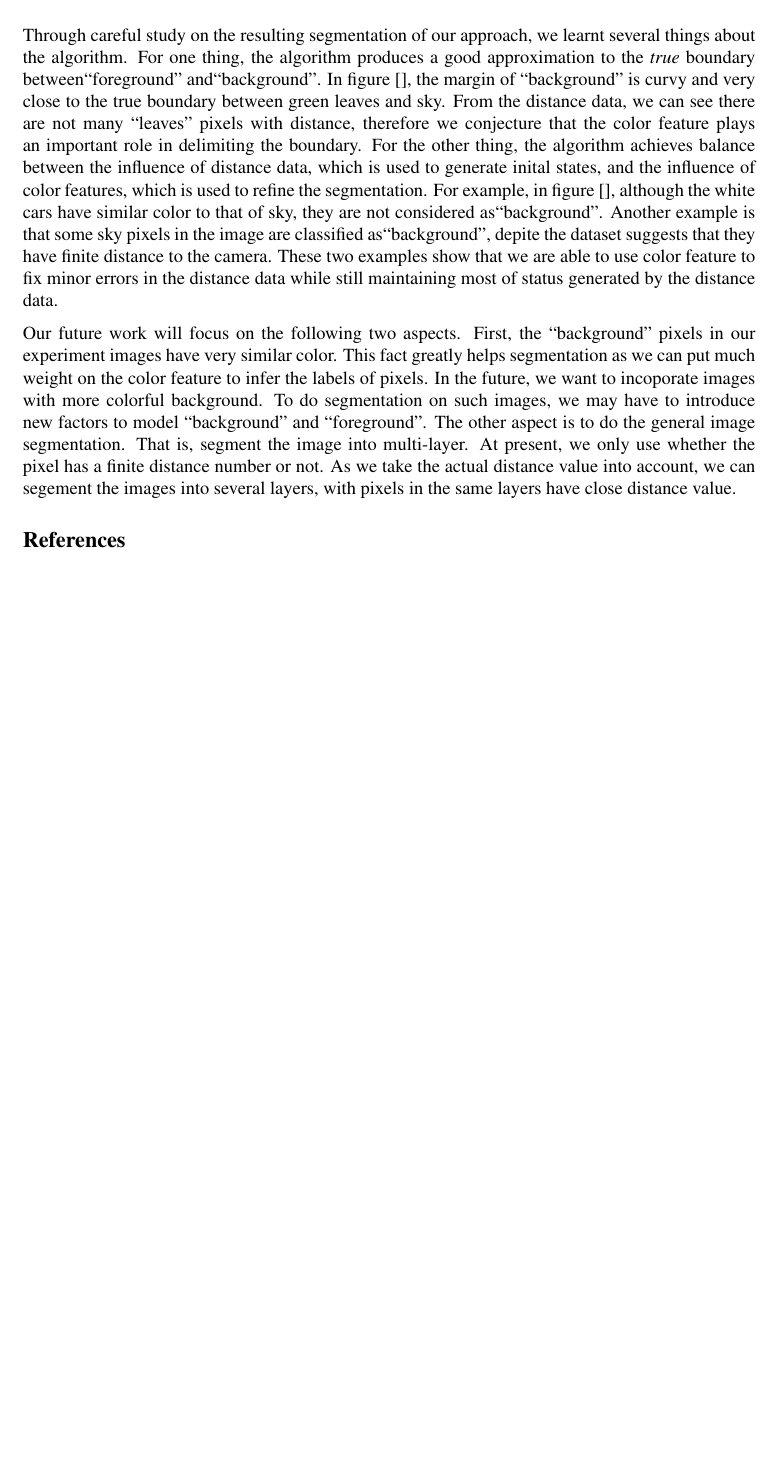
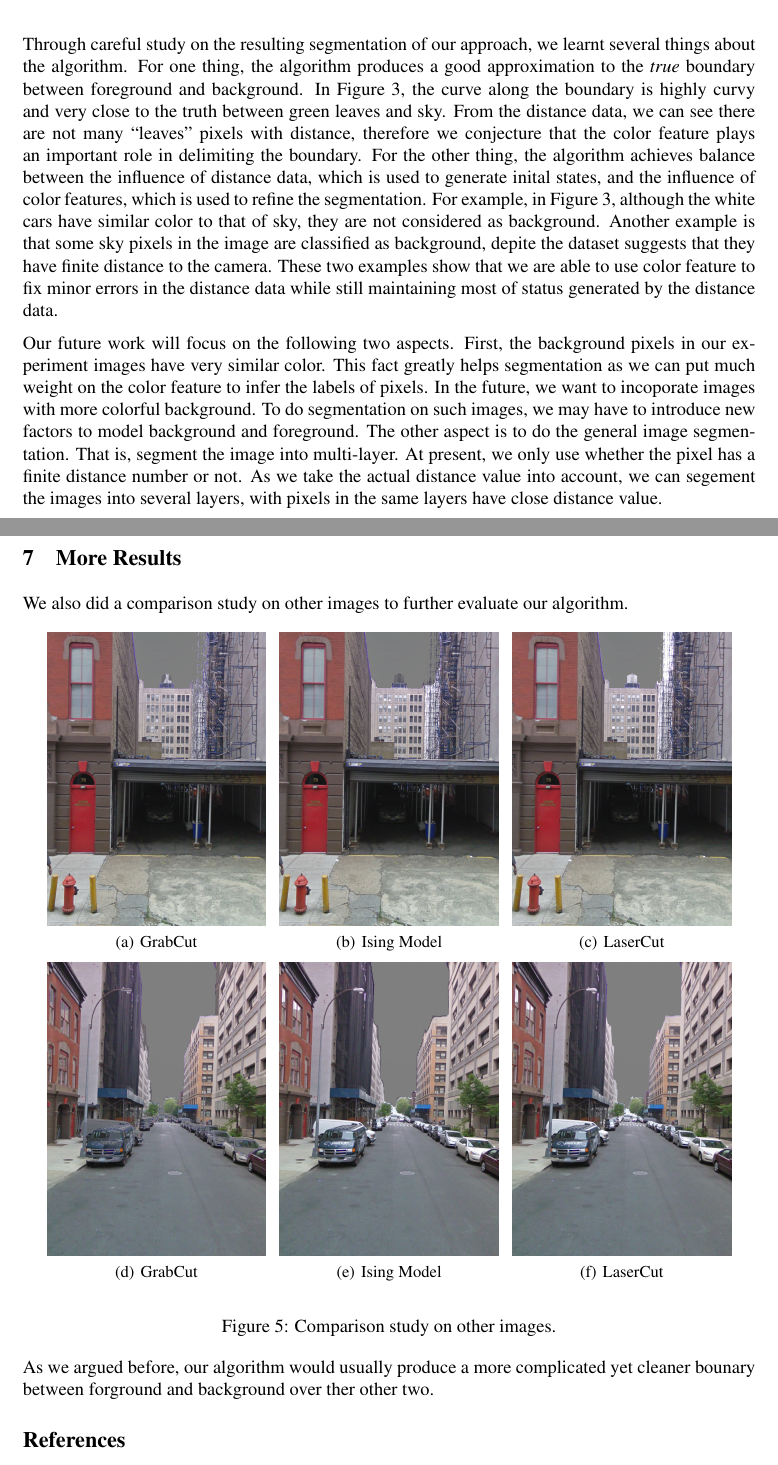
Before and after one commit to siyuliu/cos424, a LaTeX document (doc/final/final.tex): part of page 5 of 6 before the commit and two parts of pages 6 and 7 of 8 after it, the two joined at a grey line, cut so that both start at the same text, the shorter picture padded with empty space. Compiled offline with pdfLaTeX.

Commit message:
Images added
Please double check if the descriptions and analysis make sense to the
corresponding image(s) Thx

```diff
--- a/doc/final/final.tex
+++ b/doc/final/final.tex
@@ -2,6 +2,7 @@
 \usepackage{nips12submit_e,times, color}
 \usepackage{natbib}
 \usepackage[pdftex]{graphicx}
+\usepackage{subfigure}
 %\documentstyle[nips12submit_09,times,art10]{article} % For LaTeX 2.09
 
 
@@ -199,9 +230,9 @@ Therefore, in spite of the fact that most of the model evaluation is based on vi
 Through careful study on the resulting segmentation of our approach,
 we learnt several things about the algorithm.
 For one thing, the algorithm produces a good approximation to the
-\emph{true} boundary between``foreground'' and``background''.
-In figure [], the margin of ``background'' is curvy and very close to
-the true boundary between green leaves and sky. From the distance
+\emph{true} boundary between foreground and background.
+In Figure~\ref{fig-laser-00_00}, the curve along the boundary is highly curvy and very close to
+the truth between green leaves and sky. From the distance
 data, we can see there are not many ``leaves'' pixels with distance,
 therefore we conjecture that the color feature plays an important role
 in delimiting the boundary.
@@ -209,28 +240,64 @@ For the other thing, the algorithm achieves balance between the
 influence of distance data, which is used to generate inital states,
 and the influence of color features, which is used to refine the
 segmentation.
-For example, in figure [], although the white cars have similar color
-to that of sky, they are not considered as``background''.
+For example, in Figure~\ref{fig-laser-00_00}, although the white cars have similar color
+to that of sky, they are not considered as background.
 Another example is that some sky pixels in the image are classified
-as``background'', depite the dataset suggests that they have finite
+as background, depite the dataset suggests that they have finite
 distance to the camera.
 These two examples show that we are able to use color feature to fix
 minor errors in the distance data while still maintaining most of
 status generated by the distance data.
 
 Our future work will focus on the following two aspects.
-First, the ``background'' pixels in our experiment images have very
+First, the background pixels in our experiment images have very
 similar color. This fact greatly helps segmentation as we can put much
 weight on the color feature to infer the labels of pixels. In the
 future, we want to incoporate images with more colorful
 background. To do segmentation on such images, we may have to
-introduce new factors to model ``background'' and ``foreground''.
+introduce new factors to model background and foreground.
 The other aspect is to do the general image segmentation. That is,
 segment the image into multi-layer. At present, we only use whether
 the pixel has a finite distance number or not. As we take the actual
 distance value into account, we can segement the images into several
 layers, with pixels in the same layers have close distance value.
 
+\section{More Results}
+We also did a comparison study on other images to further evaluate our algorithm.
+
+\begin{figure}[h]
+\begin{center}
+\subfigure[GrabCut]{
+\label{fig-gc_02_02}
+\includegraphics[height=0.4\linewidth]{./fig/overlay_02_02_grab.jpg}
+}
+\subfigure[Ising Model]{
+\label{fig-is_02_02}
+\includegraphics[height=0.4\linewidth]{./fig/overlay_02_02_ising.jpg}
+}
+\subfigure[LaserCut]{
+\label{fig-lc_02_02}
+\includegraphics[height=0.4\linewidth]{./fig/overlay_02_02_laser.jpg}
+}
+\subfigure[GrabCut]{
+\label{fig-gc_14_04}
+\includegraphics[height=0.4\linewidth]{./fig/overlay_14_04_grab.jpg}
+}
+\subfigure[Ising Model]{
+\label{fig-is_14_04}
+\includegraphics[height=0.4\linewidth]{./fig/overlay_14_04_ising.jpg}
+}
+\subfigure[LaserCut]{
+\label{fig-lc_14_04}
+\includegraphics[height=0.4\linewidth]{./fig/overlay_14_04_laser.jpg}
+}
+\end{center}
+\caption{Comparison study on other images.}
+\label{fig-02_02}
+\end{figure}
+
+As we argued before, our algorithm would usually produce a more complicated yet cleaner bounary between forground and background over ther other two.
+
 \bibliography{final}
 \bibliographystyle{abbrvnat}
 
```
Also changed, not shown: doc/final/fig/overlay_00_00.jpg (added), doc/final/fig/overlay_00_00_grab.jpg (added), doc/final/fig/overlay_00_00_ising_large.jpg (added), doc/final/fig/overlay_00_00_ising_small.jpg (added), doc/final/fig/overlay_00_00_laser.jpg (added), doc/final/fig/overlay_02_02_grab.jpg (added), doc/final/fig/overlay_02_02_ising.jpg (added), doc/final/fig/overlay_02_02_laser.jpg (added), doc/final/fig/overlay_14_04_grab.jpg (added), doc/final/fig/overlay_14_04_ising.jpg (added), doc/final/fig/overlay_14_04_laser.jpg (added), doc/final/final.bbl (added), doc/final/final.tex (46 more changed lines), 6 other files.
